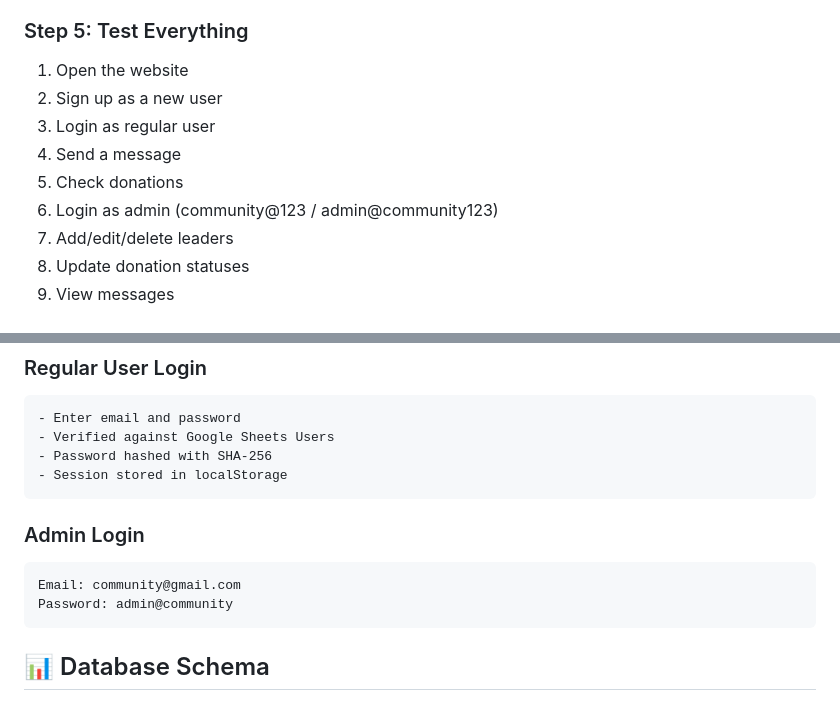
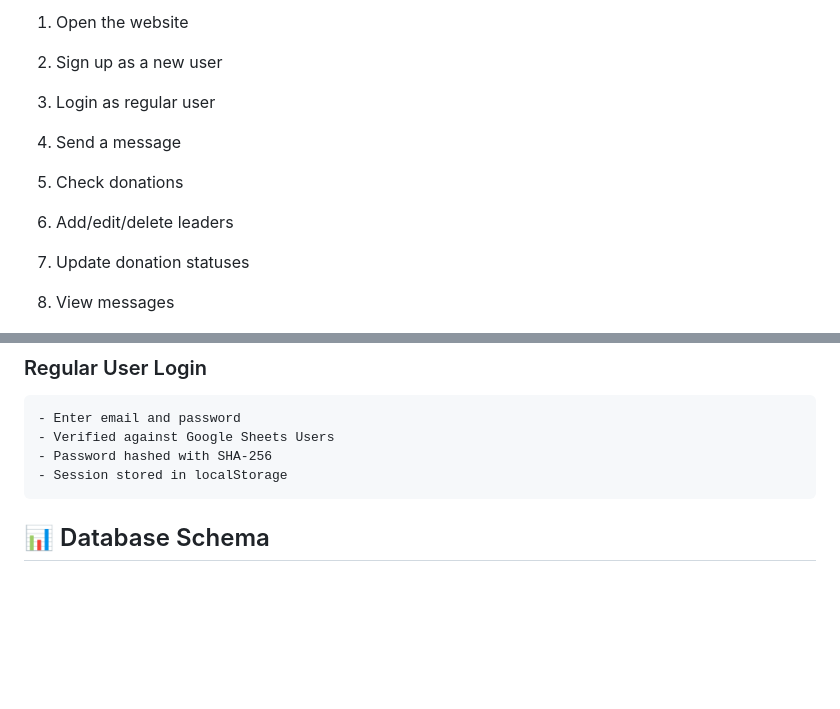
Before and after one commit to rajamanickamteachersstreet88/community-portal, a Markdown page: README.md, 2 parts joined by grey strips. Rendered like a GitHub page; blank space fills up the shorter version.

````diff
--- a/README.md
+++ b/README.md
@@ -116,7 +116,7 @@ Options:
 3. Login as regular user
 4. Send a message
 5. Check donations
-6. Login as admin (community@123 / admin@community123)
+
 7. Add/edit/delete leaders
 8. Update donation statuses
 9. View messages
@@ -131,11 +131,7 @@ Options:
 - Session stored in localStorage
 ```
 
-### Admin Login
-```
-Email: community@gmail.com
-Password: admin@community
-```
+
 
 ## 📊 Database Schema
 
````
